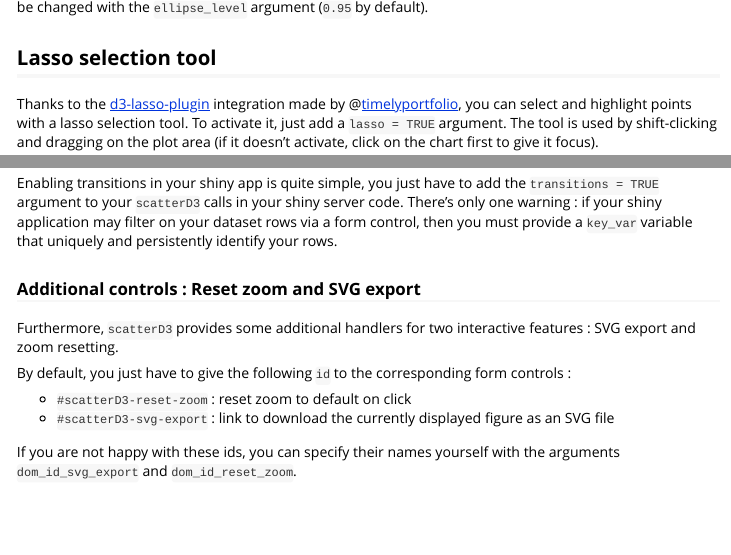
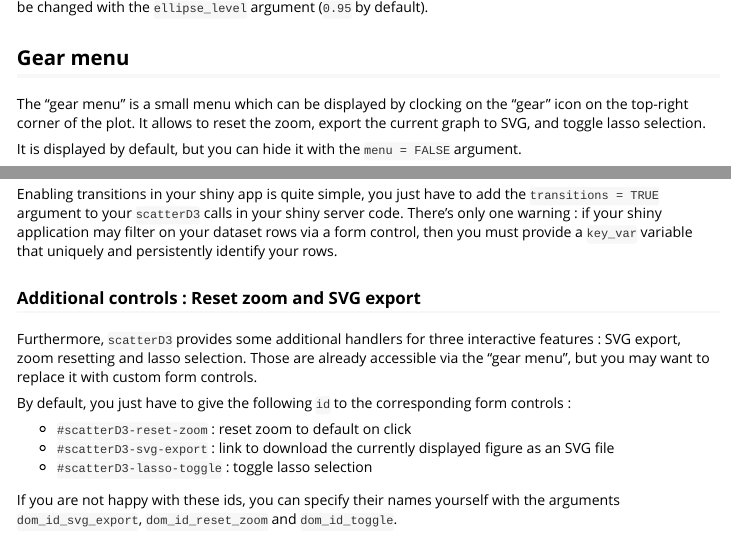
Before and after one commit to juba/scatterD3, an R Markdown document (vignettes/introduction.Rmd): the page in a window 1100 px wide, from 6520 px down, and a second part further down, joined at a grey line. Rendered offline with R 4.5, knitr and Pandoc, with nearby package versions; code that draws random numbers runs with fixed seeds of ours; long lines of code are wrapped.

Commit message:
Update introduction vignette (gear menu, missing lasso controls)

```diff
--- a/vignettes/introduction.Rmd
+++ b/vignettes/introduction.Rmd
@@ -161,3 +161,8 @@ scatterD3(data = mtcars, x = wt, y = mpg, col_var = cyl, ellipses = TRUE)
 
 Ellipses are computed by the  `ellipse.default()` function of the [ellipse package](https://cran.r-project.org/package=ellipse). The confidence level can be changed with the `ellipse_level` argument (`0.95` by default).
 
+## Gear menu
+
+The "gear menu" is a small menu which can be displayed by clocking on the "gear" icon on the top-right corner of the plot. It allows to reset the zoom, export the current graph to SVG, and toggle lasso selection.
+
+It is displayed by default, but you can hide it with the `menu = FALSE` argument.
@@ -211,14 +222,15 @@ Enabling transitions in your shiny app is quite simple, you just have to add the
 
 ### Additional controls : Reset zoom and SVG export
 
-Furthermore, `scatterD3` provides some additional handlers for two interactive features : SVG export and zoom resetting.
+Furthermore, `scatterD3` provides some additional handlers for three interactive features : SVG export, zoom resetting and lasso selection. Those are already accessible via the "gear menu", but you may want to replace it with custom form controls.
 
 By default, you just have to give the following `id` to the corresponding form controls :
 
 - `#scatterD3-reset-zoom` : reset zoom to default on click
 - `#scatterD3-svg-export` : link to download the currently displayed figure as an SVG file
+- `#scatterD3-lasso-toggle` : toggle lasso selection
 
-If you are not happy with these ids, you can specify their names yourself with the arguments `dom_id_svg_export` and `dom_id_reset_zoom`.
+If you are not happy with these ids, you can specify their names yourself with the arguments `dom_id_svg_export`, `dom_id_reset_zoom` and `dom_id_toggle`.
 
 ### Sample app and source code
 
```
Also changed, not shown: vignettes/introduction.html, vignettes/introduction.Rmd (6 more changed lines).
